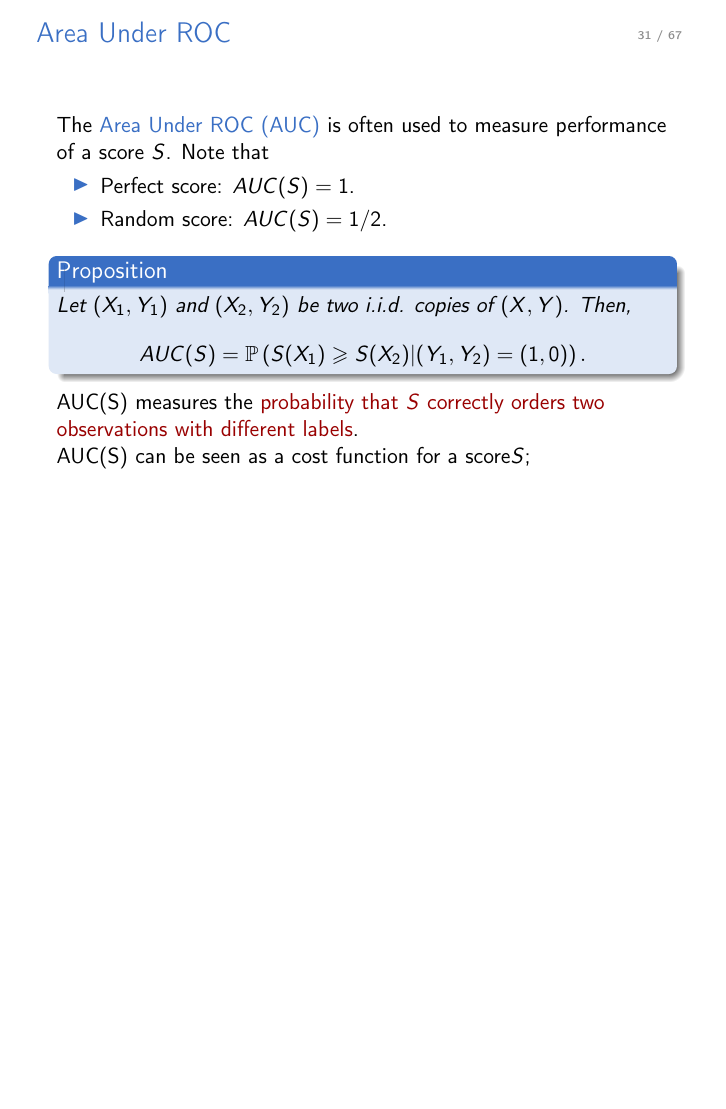
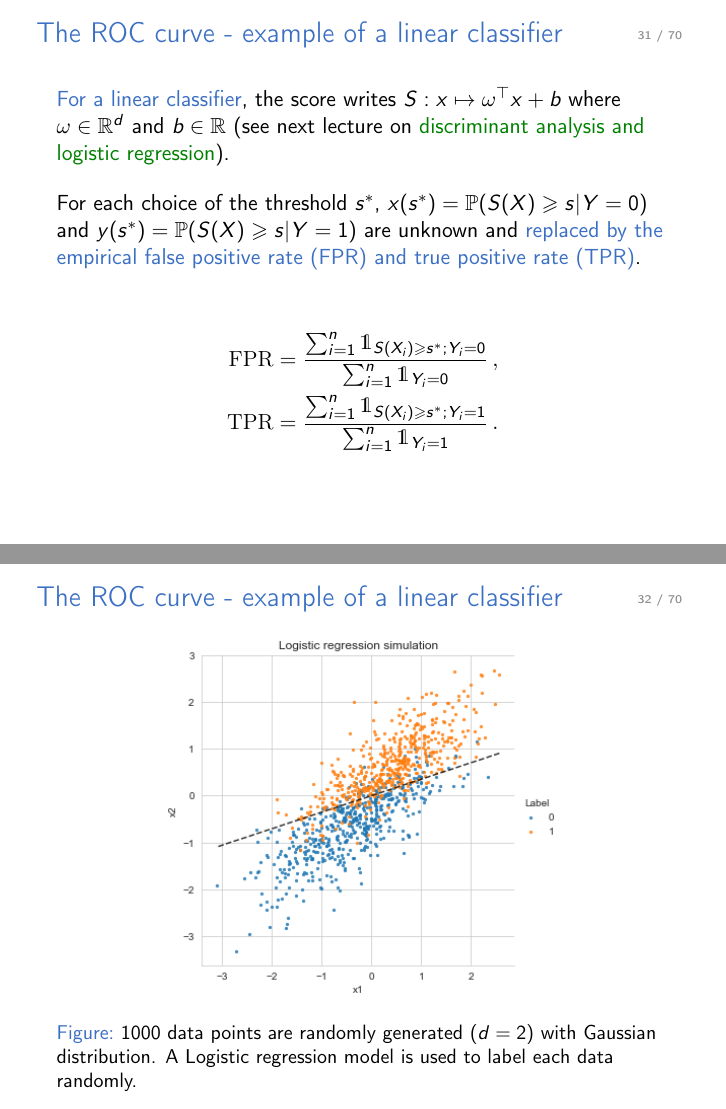
Before and after one commit to sylvainlc/22-ISUP-MachineLearning, LaTeX slides (1-Introduction/Lecture/intro.tex): page 31 of 67 before the commit and pages 31 and 32 of 70 after it, the two joined at a grey line, the shorter picture padded with empty space. Compiled offline with pdfLaTeX.

Commit message:
Added Roc curve experiment

```diff
--- a/1-Introduction/Lecture/intro.tex
+++ b/1-Introduction/Lecture/intro.tex
@@ -756,4 +757,35 @@ $$
 \end{frame}
 
 
-
+\begin{frame}{The ROC curve - example of a linear classifier}
+
+
+\structure{For a linear classifier}, the score writes $S:x\mapsto \omega^\top x + b$ where $\omega\in\mathbb{R}^d$ and $b\in\mathbb{R}$ (see next lecture on {\color{Vert} discriminant analysis and logistic regression}).
+
+\vspace{.4cm}
+
+For each choice of the threshold $s^*$,  $x(s^*) = \P ( S(X)\geq s| Y=0) $  and $y(s^*) = \P (S(X) \geq s | Y=1)$ are unknown and \structure{replaced by the empirical false positive rate (FPR) and true positive rate (TPR)}.
+
+
+\vspace{.3cm}
+
+\begin{align*}
+\mathrm{FPR} &= \frac{\sum_{i=1}^n \mathds{1}_{S(X_i)\geq s^* ; Y_i = 0}}{\sum_{i=1}^n \mathds{1}_{Y_i = 0}}\,,\\
+\mathrm{TPR} &= \frac{\sum_{i=1}^n \mathds{1}_{S(X_i)\geq s^* ; Y_i = 1}}{\sum_{i=1}^n \mathds{1}_{Y_i = 1}}\,.\\
+\end{align*}
+
+
+\end{frame}
+
+
+\begin{frame}{The ROC curve - example of a linear classifier}
+
+\begin{figure}[h]
+		\center
+		\includegraphics[height=0.75\textheight]{log_reg}
+		\caption{1000 data points are randomly generated ($d=2$) with Gaussian distribution. A Logistic regression model is used to label each data randomly. }
+		\label{fig:roc}
+	\end{figure}
+\end{frame}
+
+\begin{frame}{The ROC curve - example of a linear classifier}
```
Also changed, not shown: 1-Introduction/Lecture/log_reg.png (added), 1-Introduction/Lecture/roc.png (added), 1-Introduction/Lecture/intro.tex (28 more changed lines).
